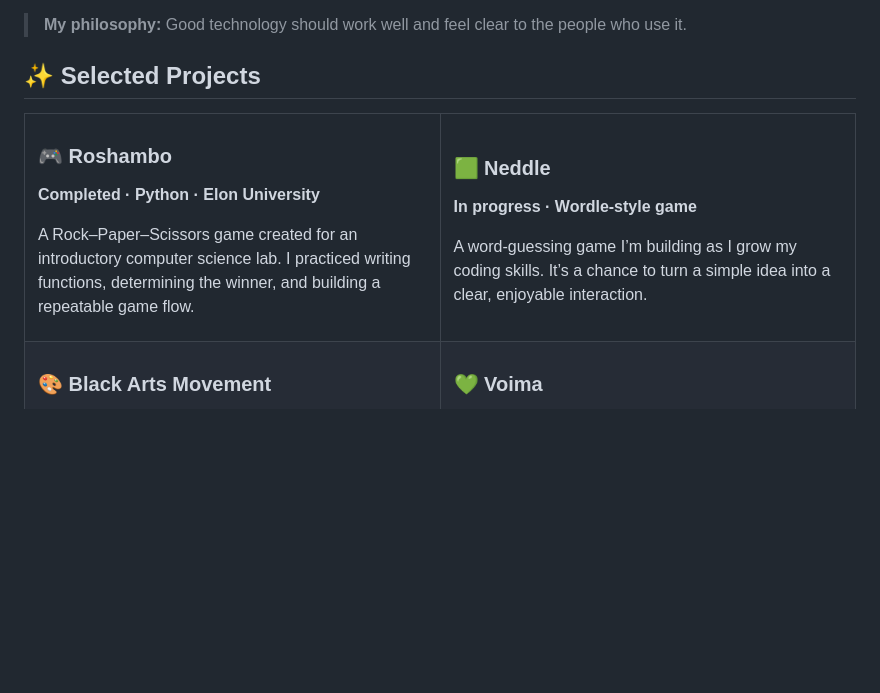
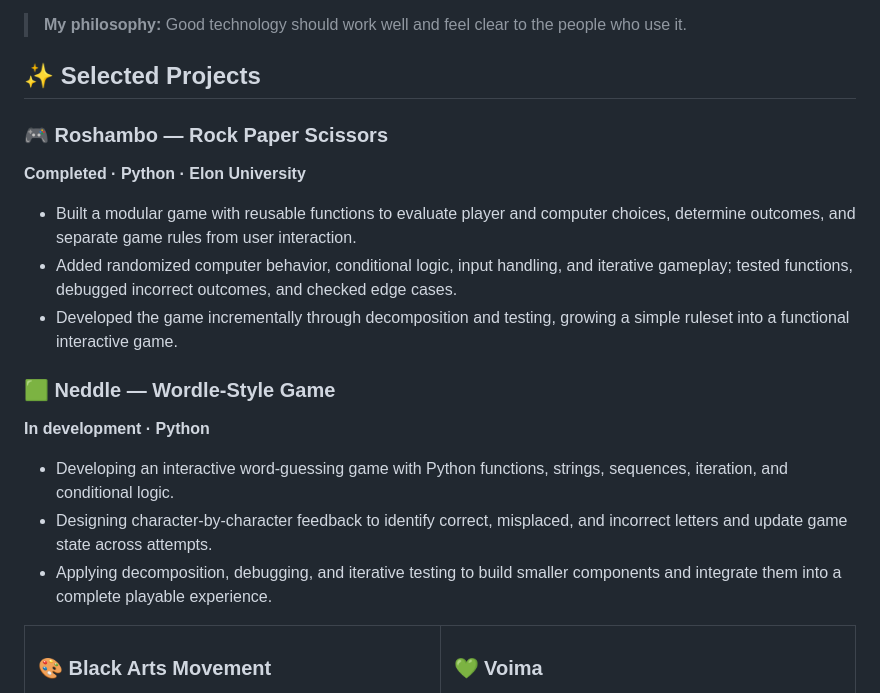
Before and after one commit to emmanuelacheampong0/emmanuelacheampong0, a Markdown page: README.md, the part around the change. Rendered like a GitHub page; blank space fills up the shorter version.

Commit message:
Expand game project details in profile README

```diff
--- a/README.md
+++ b/README.md
@@ -27,19 +27,21 @@ I’m growing toward **software engineering and product management** while explo
 
 ## ✨ Selected Projects
 
+### 🎮 Roshambo — Rock Paper Scissors
+**Completed · Python · Elon University**
+
+- Built a modular game with reusable functions to evaluate player and computer choices, determine outcomes, and separate game rules from user interaction.
+- Added randomized computer behavior, conditional logic, input handling, and iterative gameplay; tested functions, debugged incorrect outcomes, and checked edge cases.
+- Developed the game incrementally through decomposition and testing, growing a simple ruleset into a functional interactive game.
+
+### 🟩 Neddle — Wordle-Style Game
+**In development · Python**
+
+- Developing an interactive word-guessing game with Python functions, strings, sequences, iteration, and conditional logic.
+- Designing character-by-character feedback to identify correct, misplaced, and incorrect letters and update game state across attempts.
+- Applying decomposition, debugging, and iterative testing to build smaller components and integrate them into a complete playable experience.
+
 <table>
-  <tr>
-    <td width="50%" valign="top">
-      <h3>🎮 Roshambo</h3>
-      <p><strong>Completed · Python · Elon University</strong></p>
-      <p>A Rock–Paper–Scissors game created for an introductory computer science lab. I practiced writing functions, determining the winner, and building a repeatable game flow.</p>
-    </td>
-    <td width="50%" valign="top">
-      <h3>🟩 Neddle</h3>
-      <p><strong>In progress · Wordle-style game</strong></p>
-      <p>A word-guessing game I’m building as I grow my coding skills. It’s a chance to turn a simple idea into a clear, enjoyable interaction.</p>
-    </td>
-  </tr>
   <tr>
     <td width="50%" valign="top">
       <h3>🎨 Black Arts Movement</h3>
```
